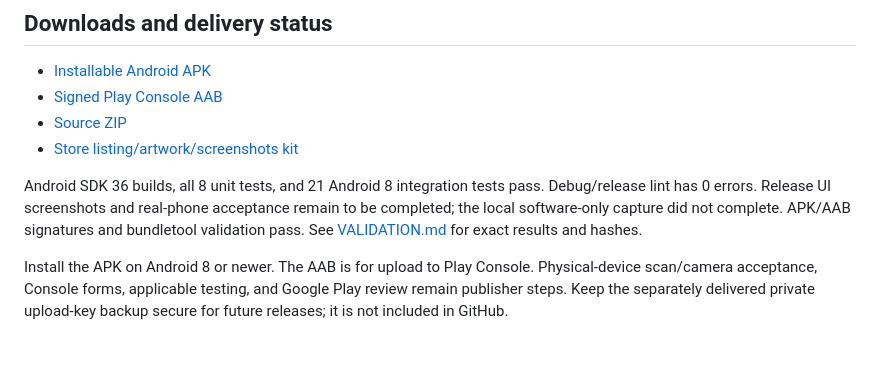
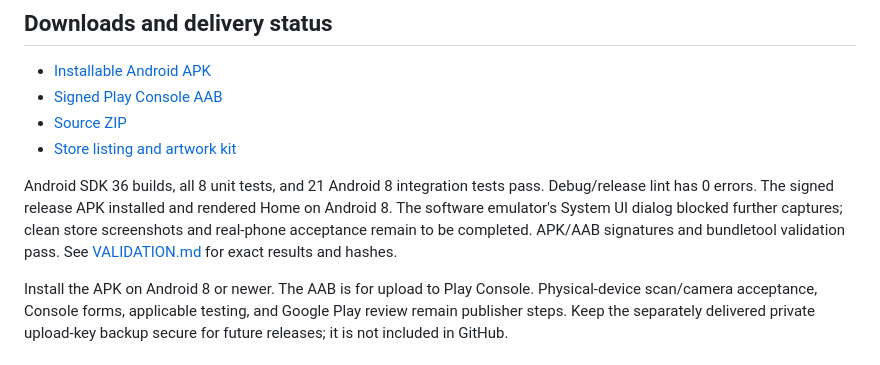
Before and after one commit to murtazaofficialskardu-cloud/PaperPocket, a Markdown page: README.md, the part around the change. GitHub-like rendering.

Commit message:
Record signed APK launch and physical screenshot requirement [skip ci]

```diff
--- a/README.md
+++ b/README.md
@@ -11,11 +11,12 @@ Source repository: [murtazaofficialskardu-cloud/PaperPocket](https://github.com/
 - [Installable Android APK](https://github.com/murtazaofficialskardu-cloud/PaperPocket/raw/refs/heads/main/downloads/PaperPocket-1.0.0.apk)
 - [Signed Play Console AAB](https://github.com/murtazaofficialskardu-cloud/PaperPocket/raw/refs/heads/main/downloads/PaperPocket-1.0.0.aab)
 - [Source ZIP](https://github.com/murtazaofficialskardu-cloud/PaperPocket/raw/refs/heads/main/downloads/PaperPocket-source.zip)
-- [Store listing/artwork/screenshots kit](https://github.com/murtazaofficialskardu-cloud/PaperPocket/raw/refs/heads/main/downloads/PaperPocket-store-kit.zip)
+- [Store listing and artwork kit](https://github.com/murtazaofficialskardu-cloud/PaperPocket/raw/refs/heads/main/downloads/PaperPocket-store-kit.zip)
 
 Android SDK 36 builds, all 8 unit tests, and 21 Android 8 integration tests pass.
-Debug/release lint has 0 errors. Release UI screenshots and real-phone acceptance
-remain to be completed; the local software-only capture did not complete. APK/AAB signatures and bundletool validation
+Debug/release lint has 0 errors. The signed release APK installed and rendered Home on Android 8.
+The software emulator's System UI dialog blocked further captures; clean store
+screenshots and real-phone acceptance remain to be completed. APK/AAB signatures and bundletool validation
 pass. See [VALIDATION.md](VALIDATION.md) for exact results and hashes.
 
 Install the APK on Android 8 or newer. The AAB is for upload to Play Console.
```
Also changed, not shown: VALIDATION.md (+7 -6 lines).
